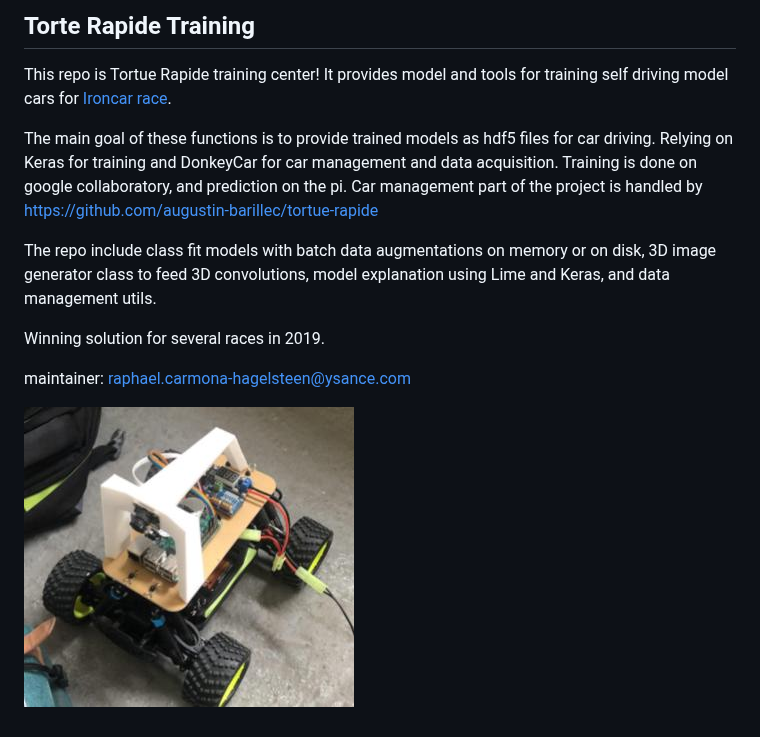
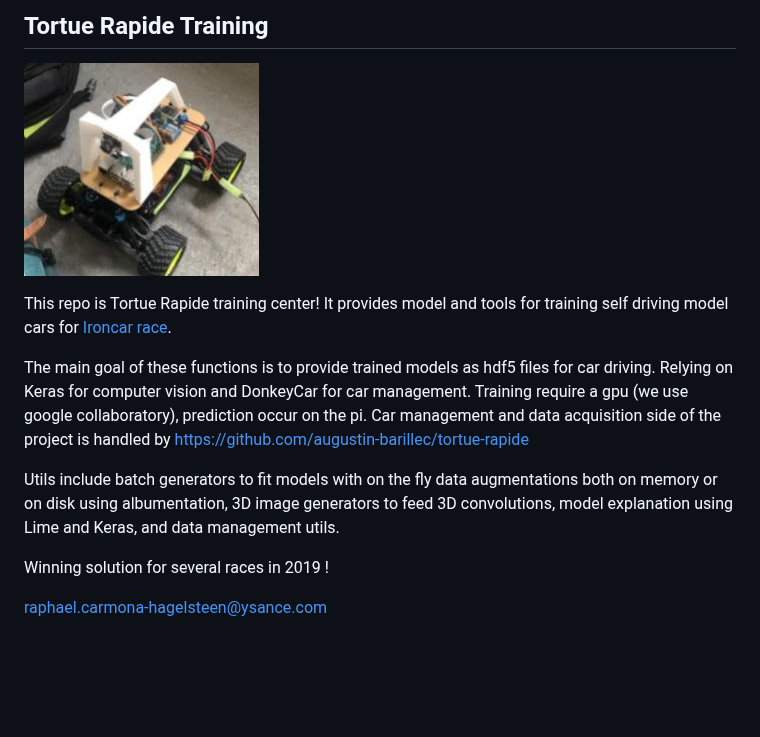
Before and after one commit to carsteen/tortue-rapide-training, a Markdown page: readme.md, the part around the change. Rendered like a GitHub page; pictures changed too: misc/tortue-rapide-small.jpg (added), misc/tortue-rapide.jpg (deleted); blank space fills up the shorter version.

Commit message:
improve rm

```diff
--- a/readme.md
+++ b/readme.md
@@ -1,13 +1,13 @@
-## Torte Rapide Training
+## Tortue Rapide Training
+
+![tortue rapide](misc/tortue-rapide-small.jpg)
 
 This repo is Tortue Rapide training center! It provides model and tools for training self driving model cars for [Ironcar race](https://twitter.com/ironcarfrance).
 
-The main goal of these functions is to provide trained models as hdf5 files for car driving. Relying on Keras for training and DonkeyCar for car management and data acquisition. Training is done on google collaboratory, and prediction on the pi. Car management part of the project is handled by https://github.com/augustin-barillec/tortue-rapide
+The main goal of these functions is to provide trained models as hdf5 files for car driving. Relying on Keras for computer vision and DonkeyCar for car management. Training require a gpu (we use google collaboratory), prediction occur on the pi. Car management and data acquisition side of the project is handled by https://github.com/augustin-barillec/tortue-rapide
 
-The repo include class fit models with batch data augmentations on memory or on disk, 3D image generator class to feed 3D convolutions, model explanation using Lime and Keras, and data management utils.
+Utils include batch generators to fit models with on the fly data augmentations both on memory or on disk using albumentation, 3D image generators to feed 3D convolutions, model explanation using Lime and Keras, and data management utils.
 
-Winning solution for several races in 2019.
+Winning solution for several races in 2019 !
 
-maintainer: raphael.carmona-hagelsteen@ysance.com
-
-![tortue rapide](misc/tortue-rapide.jpg)
+raphael.carmona-hagelsteen@ysance.com
```
